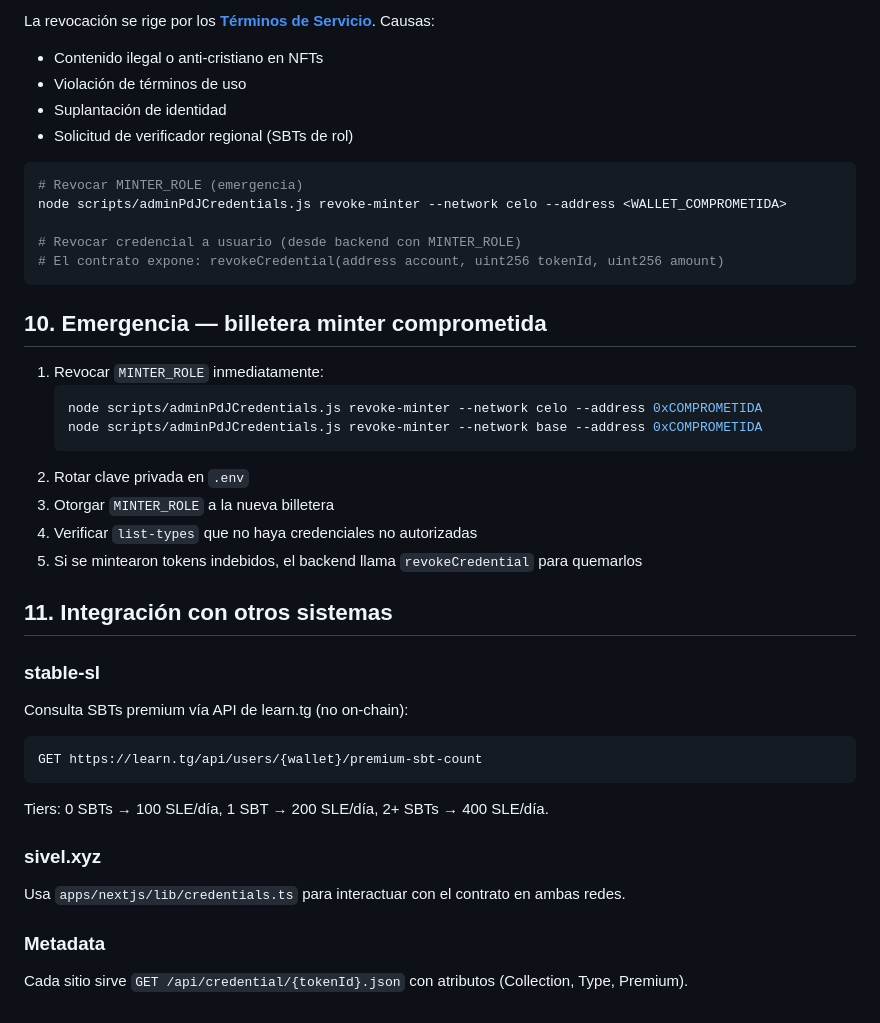
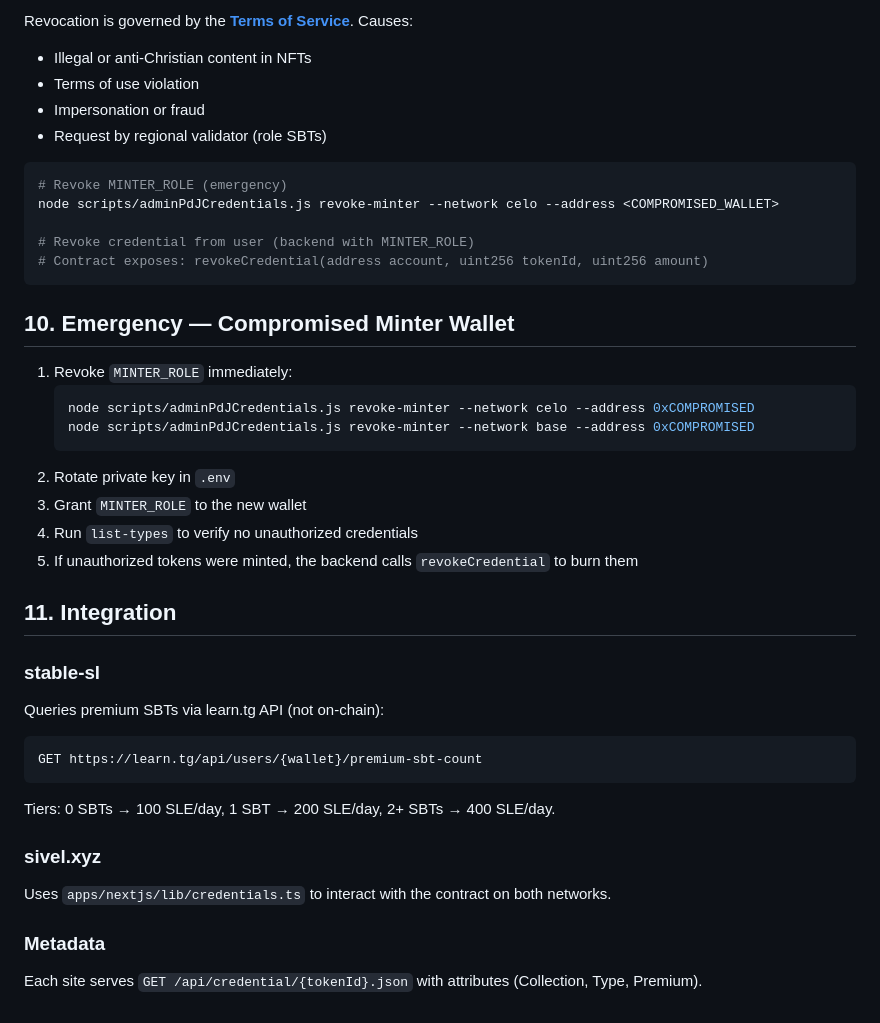
Before and after one commit to pasosdeJesus/sivel3, a Markdown page: apps/hardhat/ADMIN.md, the part around one of its changes. Drawn GitHub-style.

````diff
--- a/apps/hardhat/ADMIN.md
+++ b/apps/hardhat/ADMIN.md
@@ -171,45 +169,45 @@ Admin de sivel.xyz asigna rol (Documenter, Validator)
 
-La revocación se rige por los **[Términos de Servicio](../../TERMS_OF_SERVICE.md)**. Causas:
-- Contenido ilegal o anti-cristiano en NFTs
-- Violación de términos de uso
-- Suplantación de identidad
-- Solicitud de verificador regional (SBTs de rol)
+Revocation is governed by the **[Terms of Service](../../TERMS_OF_SERVICE.md)**. Causes:
+- Illegal or anti-Christian content in NFTs
+- Terms of use violation
+- Impersonation or fraud
+- Request by regional validator (role SBTs)
 
 ```bash
-# Revocar MINTER_ROLE (emergencia)
-node scripts/adminPdJCredentials.js revoke-minter --network celo --address <WALLET_COMPROMETIDA>
+# Revoke MINTER_ROLE (emergency)
+node scripts/adminPdJCredentials.js revoke-minter --network celo --address <COMPROMISED_WALLET>
 
-# Revocar credencial a usuario (desde backend con MINTER_ROLE)
-# El contrato expone: revokeCredential(address account, uint256 tokenId, uint256 amount)
+# Revoke credential from user (backend with MINTER_ROLE)
+# Contract exposes: revokeCredential(address account, uint256 tokenId, uint256 amount)
 ```
 
-## 10. Emergencia — billetera minter comprometida
+## 10. Emergency — Compromised Minter Wallet
 
-1. Revocar `MINTER_ROLE` inmediatamente:
+1. Revoke `MINTER_ROLE` immediately:
    ```bash
-   node scripts/adminPdJCredentials.js revoke-minter --network celo --address 0xCOMPROMETIDA
-   node scripts/adminPdJCredentials.js revoke-minter --network base --address 0xCOMPROMETIDA
+   node scripts/adminPdJCredentials.js revoke-minter --network celo --address 0xCOMPROMISED
+   node scripts/adminPdJCredentials.js revoke-minter --network base --address 0xCOMPROMISED
    ```
-2. Rotar clave privada en `.env`
-3. Otorgar `MINTER_ROLE` a la nueva billetera
-4. Verificar `list-types` que no haya credenciales no autorizadas
-5. Si se mintearon tokens indebidos, el backend llama `revokeCredential` para quemarlos
+2. Rotate private key in `.env`
+3. Grant `MINTER_ROLE` to the new wallet
+4. Run `list-types` to verify no unauthorized credentials
+5. If unauthorized tokens were minted, the backend calls `revokeCredential` to burn them
 
-## 11. Integración con otros sistemas
+## 11. Integration
 
 ### stable-sl
 
-Consulta SBTs premium vía API de learn.tg (no on-chain):
+Queries premium SBTs via learn.tg API (not on-chain):
 ```
 GET https://learn.tg/api/users/{wallet}/premium-sbt-count
 ```
 
-Tiers: 0 SBTs → 100 SLE/día, 1 SBT → 200 SLE/día, 2+ SBTs → 400 SLE/día.
+Tiers: 0 SBTs → 100 SLE/day, 1 SBT → 200 SLE/day, 2+ SBTs → 400 SLE/day.
 
 ### sivel.xyz
 
-Usa `apps/nextjs/lib/credentials.ts` para interactuar con el contrato en ambas redes.
+Uses `apps/nextjs/lib/credentials.ts` to interact with the contract on both networks.
 
 ### Metadata
 
-Cada sitio sirve `GET /api/credential/{tokenId}.json` con atributos (Collection, Type, Premium).
+Each site serves `GET /api/credential/{tokenId}.json` with attributes (Collection, Type, Premium).
````
Also changed, not shown: other parts of apps/hardhat/ADMIN.md (+68 -70 lines).
